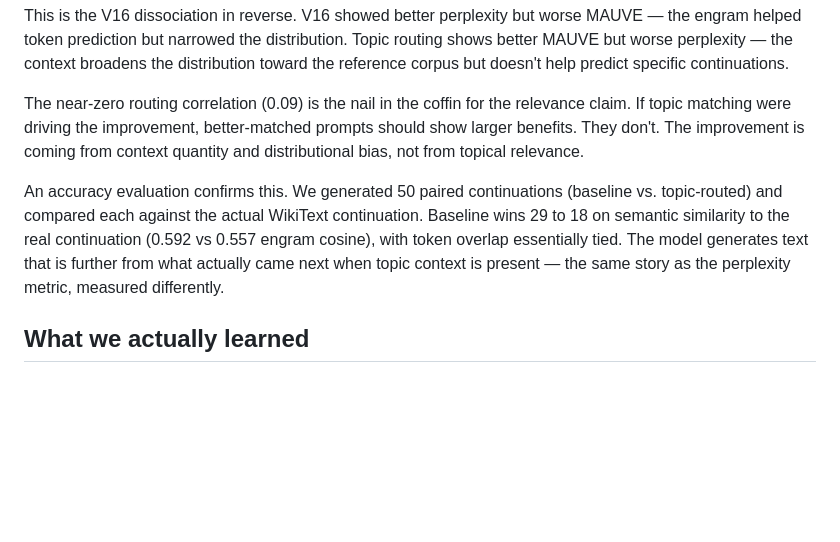
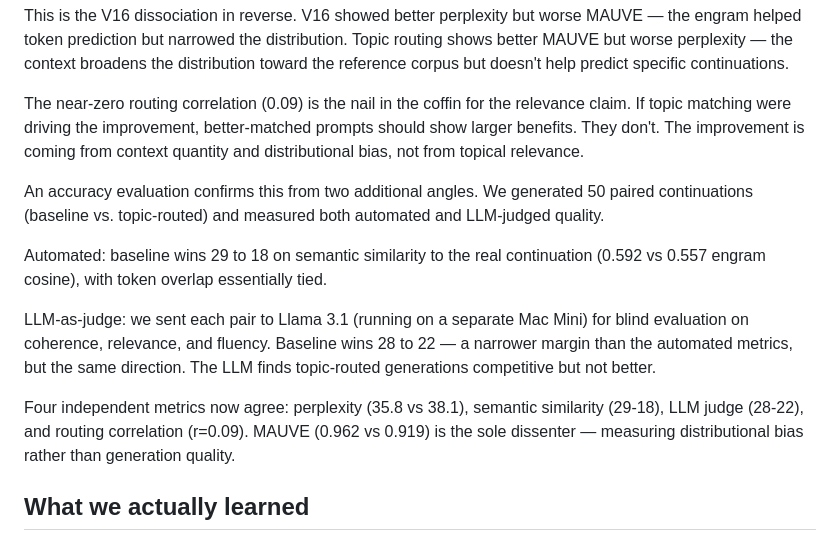
Before and after one commit to MikeyBeez/HRS, a Markdown page: paper_context_curation.md, the part around the change. Drawn GitHub-style; blank space fills up the shorter version.

Commit message:
Update paper with LLM-as-judge results (Llama 3.1, 28-22 baseline)
Four metrics now converge: perplexity, semantic similarity, LLM judge,
and routing correlation all favor baseline over topic routing. MAUVE
is the sole dissenter. Paper updated with complete evidence table.

Co-Authored-By: Claude Opus 4.6 (1M context) <noreply@anthropic.com>

```diff
--- a/paper_context_curation.md
+++ b/paper_context_curation.md
@@ -122,7 +122,13 @@ This is the V16 dissociation in reverse. V16 showed better perplexity but worse
 
 The near-zero routing correlation (0.09) is the nail in the coffin for the relevance claim. If topic matching were driving the improvement, better-matched prompts should show larger benefits. They don't. The improvement is coming from context quantity and distributional bias, not from topical relevance.
 
-An accuracy evaluation confirms this. We generated 50 paired continuations (baseline vs. topic-routed) and compared each against the actual WikiText continuation. Baseline wins 29 to 18 on semantic similarity to the real continuation (0.592 vs 0.557 engram cosine), with token overlap essentially tied. The model generates text that is further from what actually came next when topic context is present — the same story as the perplexity metric, measured differently.
+An accuracy evaluation confirms this from two additional angles. We generated 50 paired continuations (baseline vs. topic-routed) and measured both automated and LLM-judged quality.
+
+Automated: baseline wins 29 to 18 on semantic similarity to the real continuation (0.592 vs 0.557 engram cosine), with token overlap essentially tied.
+
+LLM-as-judge: we sent each pair to Llama 3.1 (running on a separate Mac Mini) for blind evaluation on coherence, relevance, and fluency. Baseline wins 28 to 22 — a narrower margin than the automated metrics, but the same direction. The LLM finds topic-routed generations competitive but not better.
+
+Four independent metrics now agree: perplexity (35.8 vs 38.1), semantic similarity (29-18), LLM judge (28-22), and routing correlation (r=0.09). MAUVE (0.962 vs 0.919) is the sole dissenter — measuring distributional bias rather than generation quality.
 
 ## What we actually learned
 
```
